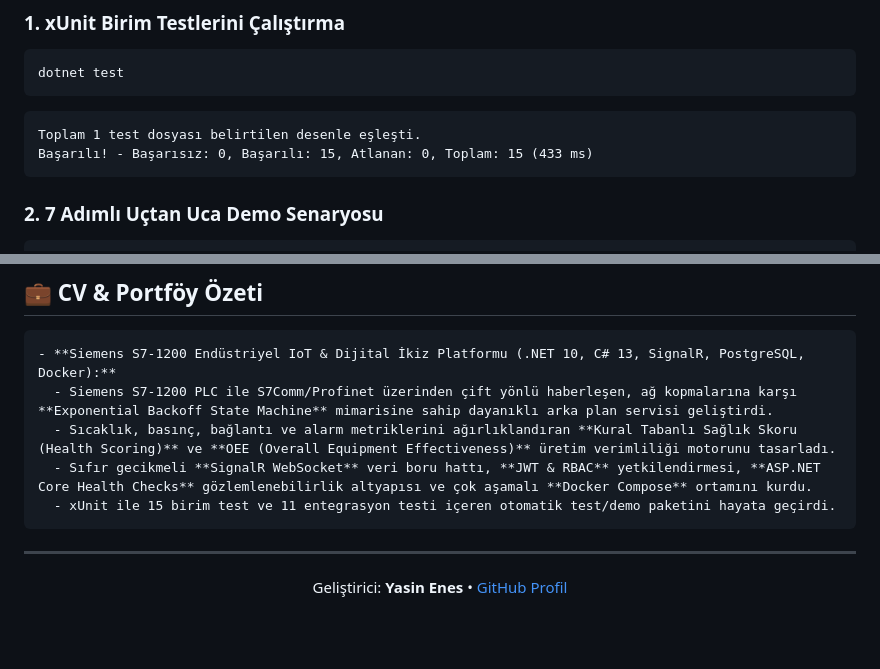
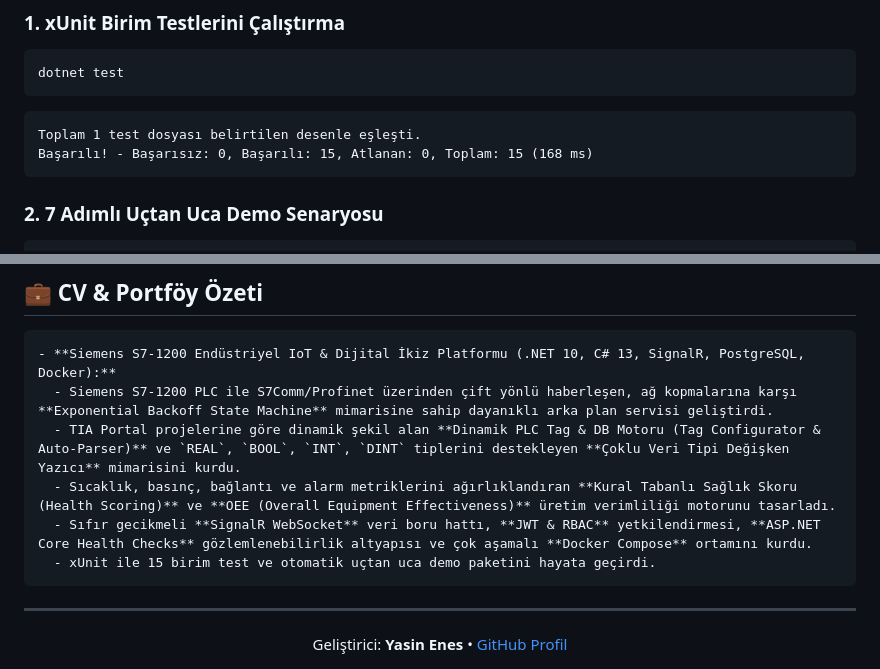
Before and after one commit to YasinnEnes/IndustrialDataLogger, a Markdown page: README.md, 2 parts joined by grey strips. GitHub-like rendering; blank space fills up the shorter version.

````diff
--- a/README.md
+++ b/README.md
@@ -150,7 +195,7 @@ dotnet test
 ```
 ```
 Toplam 1 test dosyası belirtilen desenle eşleşti.
-Başarılı! - Başarısız: 0, Başarılı: 15, Atlanan: 0, Toplam: 15 (433 ms)
+Başarılı! - Başarısız: 0, Başarılı: 15, Atlanan: 0, Toplam: 15 (168 ms)
 ```
 
 ### 2. 7 Adımlı Uçtan Uca Demo Senaryosu
@@ -177,9 +222,10 @@ powershell -ExecutionPolicy Bypass -File ".\IndustrialDataLogger\scratch\full_de
 ```markdown
 - **Siemens S7-1200 Endüstriyel IoT & Dijital İkiz Platformu (.NET 10, C# 13, SignalR, PostgreSQL, Docker):**
   - Siemens S7-1200 PLC ile S7Comm/Profinet üzerinden çift yönlü haberleşen, ağ kopmalarına karşı **Exponential Backoff State Machine** mimarisine sahip dayanıklı arka plan servisi geliştirdi.
+  - TIA Portal projelerine göre dinamik şekil alan **Dinamik PLC Tag & DB Motoru (Tag Configurator & Auto-Parser)** ve `REAL`, `BOOL`, `INT`, `DINT` tiplerini destekleyen **Çoklu Veri Tipi Değişken Yazıcı** mimarisini kurdu.
   - Sıcaklık, basınç, bağlantı ve alarm metriklerini ağırlıklandıran **Kural Tabanlı Sağlık Skoru (Health Scoring)** ve **OEE (Overall Equipment Effectiveness)** üretim verimliliği motorunu tasarladı.
   - Sıfır gecikmeli **SignalR WebSocket** veri boru hattı, **JWT & RBAC** yetkilendirmesi, **ASP.NET Core Health Checks** gözlemlenebilirlik altyapısı ve çok aşamalı **Docker Compose** ortamını kurdu.
-  - xUnit ile 15 birim test ve 11 entegrasyon testi içeren otomatik test/demo paketini hayata geçirdi.
+  - xUnit ile 15 birim test ve otomatik uçtan uca demo paketini hayata geçirdi.
 ```
 
 ---
````
Also changed, not shown: other parts of README.md (+52 -7 lines).
